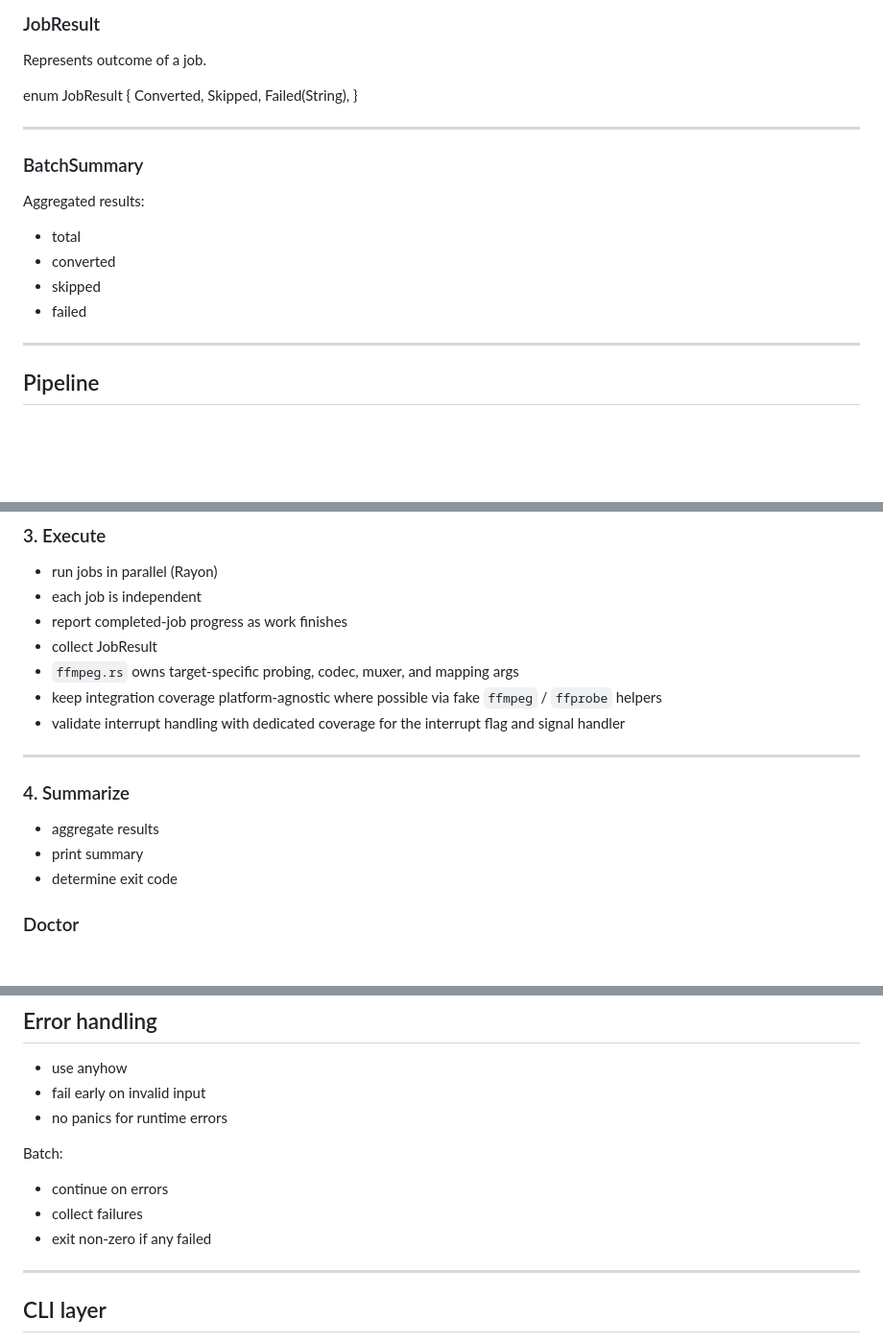
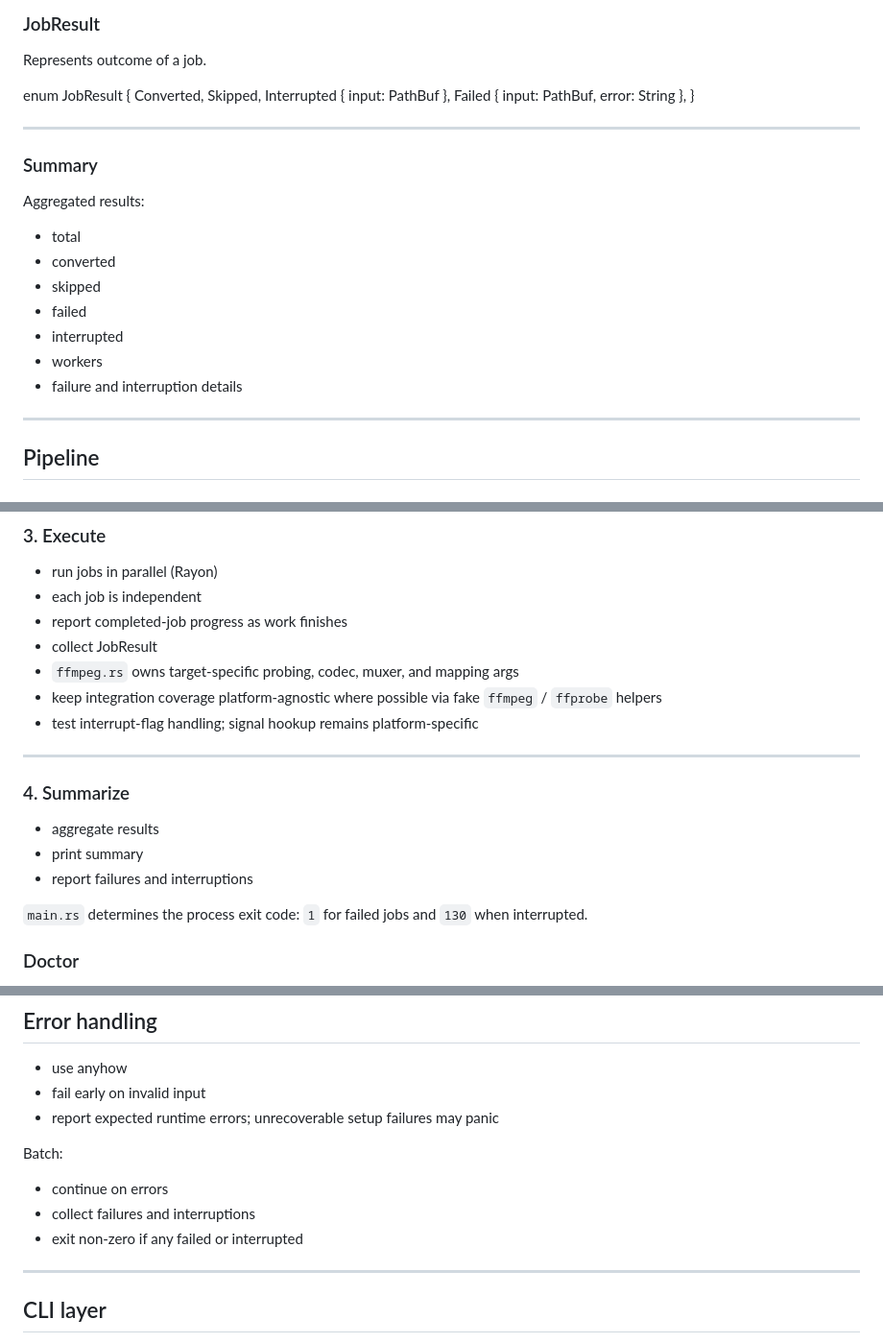
Before and after one commit to chrizzlekicks/flacser, a Markdown page: ARCHITECTURE.md, 3 parts joined by grey strips. Shown at 96% size. Rendered like a GitHub page; blank space fills up the shorter version.

Commit message:
doc(flacser): fix documentation drift

```diff
--- a/ARCHITECTURE.md
+++ b/ARCHITECTURE.md
@@ -81,12 +81,13 @@ Represents outcome of a job.
 enum JobResult {
     Converted,
     Skipped,
-    Failed(String),
+    Interrupted { input: PathBuf },
+    Failed { input: PathBuf, error: String },
 }
 
 ---
 
-### BatchSummary
+### Summary
 
 Aggregated results:
 
@@ -94,6 +95,9 @@ Aggregated results:
 - converted
 - skipped
 - failed
+- interrupted
+- workers
+- failure and interruption details
 
 ---
 
@@ -133,7 +137,7 @@ Output: Vec<ConversionJob>
 - collect JobResult
 - `ffmpeg.rs` owns target-specific probing, codec, muxer, and mapping args
 - keep integration coverage platform-agnostic where possible via fake `ffmpeg` / `ffprobe` helpers
-- validate interrupt handling with dedicated coverage for the interrupt flag and signal handler
+- test interrupt-flag handling; signal hookup remains platform-specific
 
 ---
 
@@ -141,7 +145,9 @@ Output: Vec<ConversionJob>
 
 - aggregate results
 - print summary
-- determine exit code
+- report failures and interruptions
+
+`main.rs` determines the process exit code: `1` for failed jobs and `130` when interrupted.
 
 ### Doctor
 
@@ -214,13 +220,13 @@ input/album/song.flac
 
 - use anyhow
 - fail early on invalid input
-- no panics for runtime errors
+- report expected runtime errors; unrecoverable setup failures may panic
 
 Batch:
 
 - continue on errors
-- collect failures
-- exit non-zero if any failed
+- collect failures and interruptions
+- exit non-zero if any failed or interrupted
 
 ---
 
```
Also changed, not shown: other parts of ARCHITECTURE.md (+2 -2 lines), README.md (+3 -2 lines).
